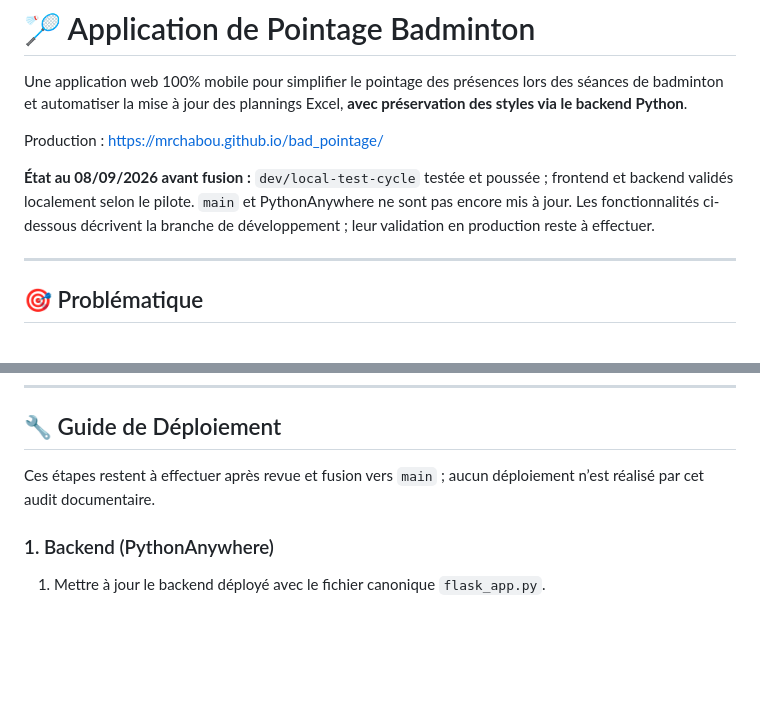
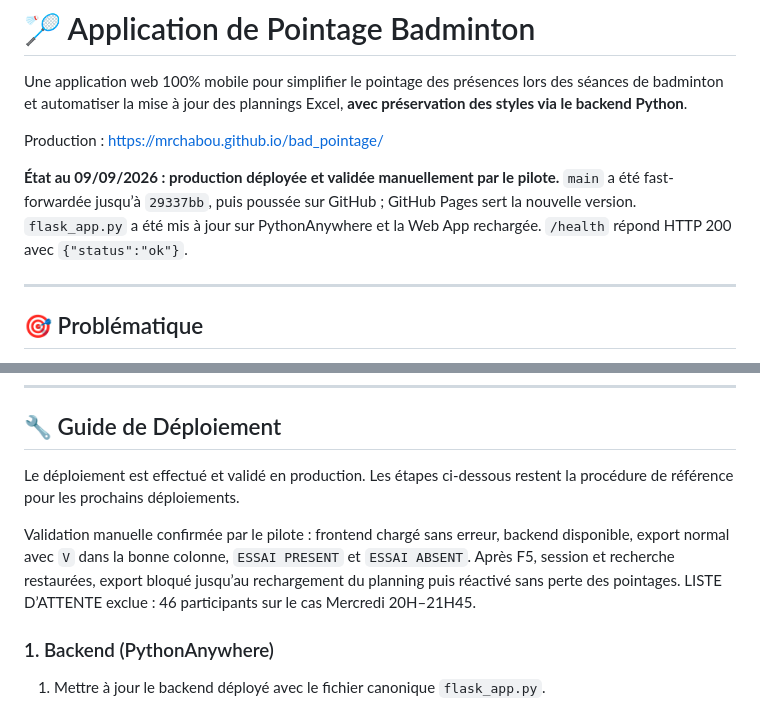
Before and after one commit to MrChaBou/bad_pointage, a Markdown page: readme.md, 2 parts joined by grey strips. GitHub-like rendering; blank space fills up the shorter version.

Commit message:
docs: record production deployment and validation

```diff
--- a/readme.md
+++ b/readme.md
@@ -4,10 +4,10 @@ Une application web 100% mobile pour simplifier le pointage des présences lors
 
 Production : https://mrchabou.github.io/bad_pointage/
 
-**État au 08/09/2026 avant fusion :** `dev/local-test-cycle` testée et poussée ;
-frontend et backend validés localement selon le pilote. `main` et PythonAnywhere
-ne sont pas encore mis à jour. Les fonctionnalités ci-dessous décrivent la branche
-de développement ; leur validation en production reste à effectuer.
+**État au 09/09/2026 : production déployée et validée manuellement par le pilote.**
+`main` a été fast-forwardée jusqu’à `29337bb`, puis poussée sur GitHub ; GitHub Pages
+sert la nouvelle version. `flask_app.py` a été mis à jour sur PythonAnywhere et
+la Web App rechargée. `/health` répond HTTP 200 avec `{"status":"ok"}`.
 
 
 ---
@@ -203,8 +203,14 @@ liste. Cette migration se distingue d’un simple F5 dans la version actuelle.
 
 ## 🔧 Guide de Déploiement
 
-Ces étapes restent à effectuer après revue et fusion vers `main` ; aucun déploiement
-n’est réalisé par cet audit documentaire.
+Le déploiement est effectué et validé en production. Les étapes ci-dessous
+restent la procédure de référence pour les prochains déploiements.
+
+Validation manuelle confirmée par le pilote : frontend chargé sans erreur, backend
+disponible, export normal avec `V` dans la bonne colonne, `ESSAI PRESENT` et
+`ESSAI ABSENT`. Après F5, session et recherche restaurées, export bloqué jusqu’au
+rechargement du planning puis réactivé sans perte des pointages. LISTE D’ATTENTE
+exclue : 46 participants sur le cas Mercredi 20H–21H45.
 
 ### 1. Backend (PythonAnywhere)
 
```
Also changed, not shown: PRD_MAJ.md (+18 -11 lines), journal_dev.md (+20 -4 lines).
